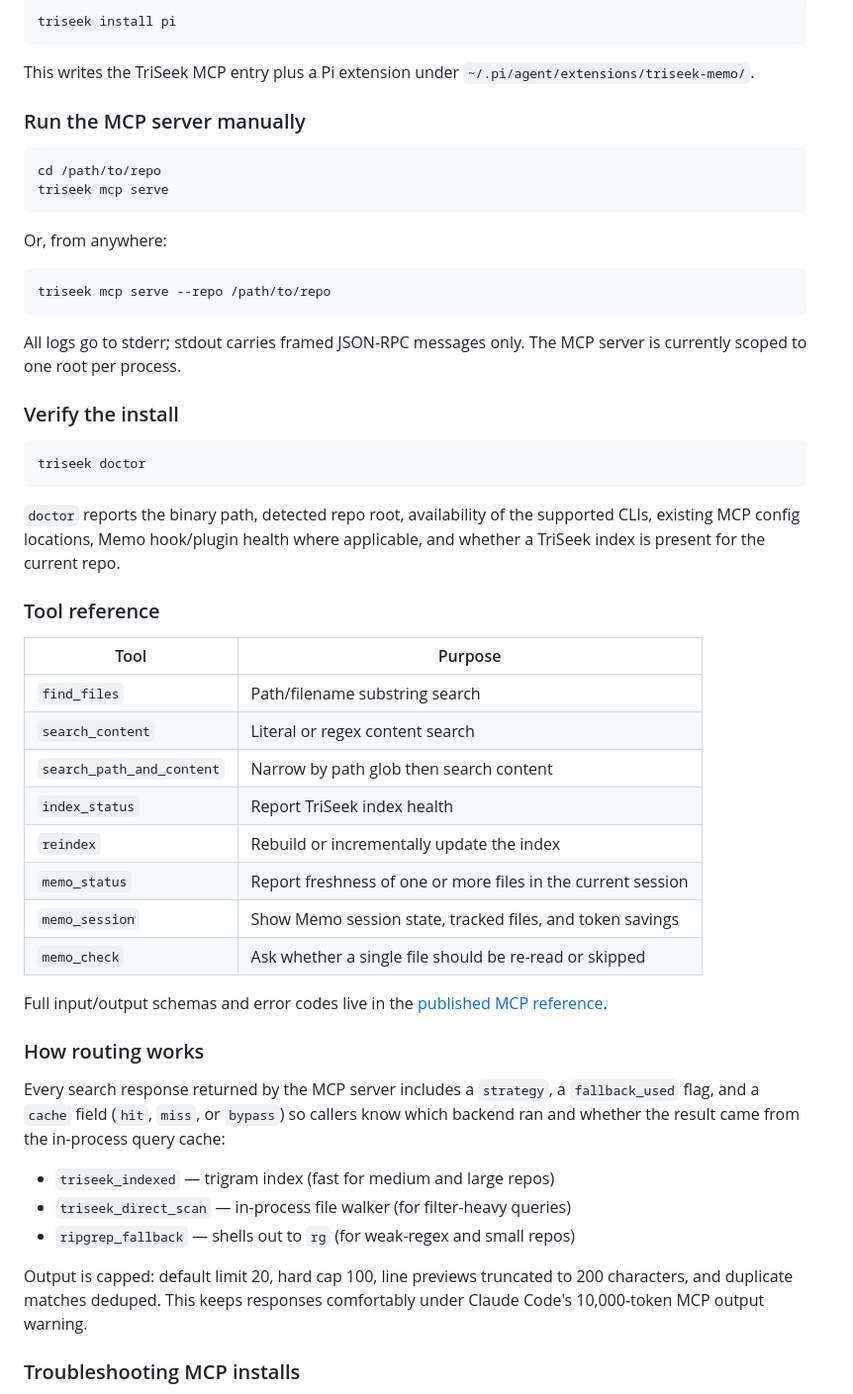
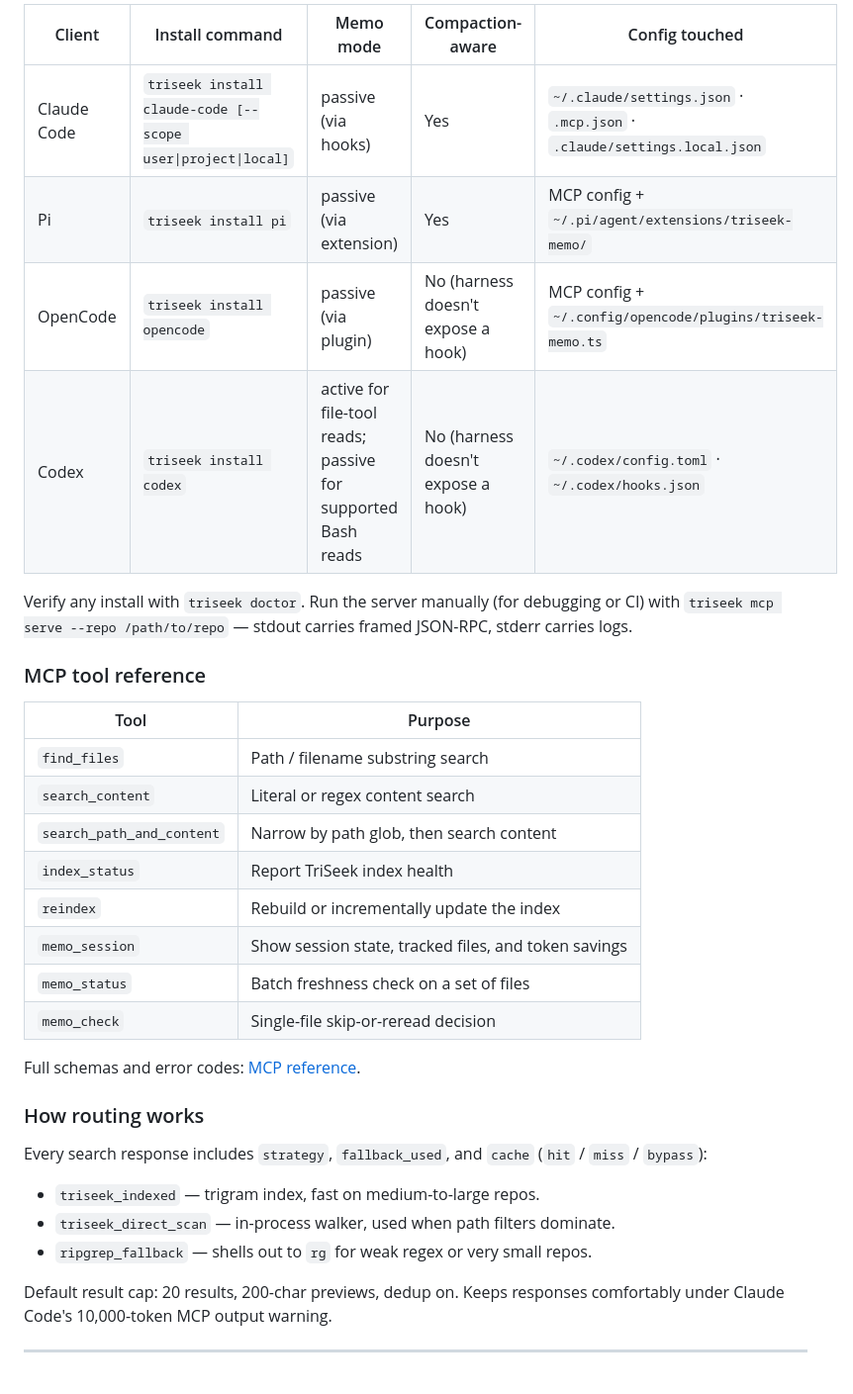
Before and after one commit to Sagart-cactus/TriSeek, a Markdown page: README.md, the part around the change printed below. Shown: that part at 99% size. Drawn GitHub-style.

````diff
--- a/README.md
+++ b/README.md
@@ -168,65 +179,37 @@ This writes the TriSeek MCP entry plus a user-level OpenCode plugin under
 
-```sh
-triseek install pi
-```
+| Client | Install command | Memo mode | Compaction-aware | Config touched |
+|---|---|---|---|---|
+| Claude Code | `triseek install claude-code [--scope user\|project\|local]` | passive (via hooks) | Yes | `~/.claude/settings.json` · `.mcp.json` · `.claude/settings.local.json` |
+| Pi | `triseek install pi` | passive (via extension) | Yes | MCP config + `~/.pi/agent/extensions/triseek-memo/` |
+| OpenCode | `triseek install opencode` | passive (via plugin) | No (harness doesn't expose a hook) | MCP config + `~/.config/opencode/plugins/triseek-memo.ts` |
+| Codex | `triseek install codex` | active for file-tool reads; passive for supported Bash reads | No (harness doesn't expose a hook) | `~/.codex/config.toml` · `~/.codex/hooks.json` |
 
-This writes the TriSeek MCP entry plus a Pi extension under
-`~/.pi/agent/extensions/triseek-memo/`.
+Verify any install with `triseek doctor`. Run the server manually (for debugging or CI) with `triseek mcp serve --repo /path/to/repo` — stdout carries framed JSON-RPC, stderr carries logs.
 
-### Run the MCP server manually
-
-```sh
-cd /path/to/repo
-triseek mcp serve
-```
-
-Or, from anywhere:
-
-```sh
-triseek mcp serve --repo /path/to/repo
-```
-
-All logs go to stderr; stdout carries framed JSON-RPC messages only. The MCP server is currently scoped to one root per process.
-
-### Verify the install
-
-```sh
-triseek doctor
-```
-
-`doctor` reports the binary path, detected repo root, availability of the
-supported CLIs, existing MCP config locations, Memo hook/plugin health where
-applicable, and whether a TriSeek index is present for the current repo.
-
-### Tool reference
+### MCP tool reference
 
 | Tool | Purpose |
-|------|---------|
-| `find_files` | Path/filename substring search |
+|---|---|
+| `find_files` | Path / filename substring search |
 | `search_content` | Literal or regex content search |
-| `search_path_and_content` | Narrow by path glob then search content |
+| `search_path_and_content` | Narrow by path glob, then search content |
 | `index_status` | Report TriSeek index health |
 | `reindex` | Rebuild or incrementally update the index |
-| `memo_status` | Report freshness of one or more files in the current session |
-| `memo_session` | Show Memo session state, tracked files, and token savings |
-| `memo_check` | Ask whether a single file should be re-read or skipped |
+| `memo_session` | Show session state, tracked files, and token savings |
+| `memo_status` | Batch freshness check on a set of files |
+| `memo_check` | Single-file skip-or-reread decision |
 
-Full input/output schemas and error codes live in the [published MCP reference](https://sagart-cactus.github.io/TriSeek/mcp.html).
+Full schemas and error codes: [MCP reference](https://sagart-cactus.github.io/TriSeek/mcp.html).
 
 ### How routing works
 
-Every search response returned by the MCP server includes a `strategy`, a
-`fallback_used` flag, and a `cache` field (`hit`, `miss`, or `bypass`) so
-callers know which backend ran and whether the result came from the in-process
-query cache:
+Every search response includes `strategy`, `fallback_used`, and `cache` (`hit` / `miss` / `bypass`):
 
-- `triseek_indexed` — trigram index (fast for medium and large repos)
-- `triseek_direct_scan` — in-process file walker (for filter-heavy queries)
-- `ripgrep_fallback` — shells out to `rg` (for weak-regex and small repos)
+- `triseek_indexed` — trigram index, fast on medium-to-large repos.
+- `triseek_direct_scan` — in-process walker, used when path filters dominate.
+- `ripgrep_fallback` — shells out to `rg` for weak regex or very small repos.
 
-Output is capped: default limit 20, hard cap 100, line previews truncated
-to 200 characters, and duplicate matches deduped. This keeps responses
-comfortably under Claude Code's 10,000-token MCP output warning.
+Default result cap: 20 results, 200-char previews, dedup on. Keeps responses comfortably under Claude Code's 10,000-token MCP output warning.
 
-### Troubleshooting MCP installs
+---
 
````
Also changed, not shown: other parts of README.md (+156 -124 lines), demo/triseek.gif (added).
